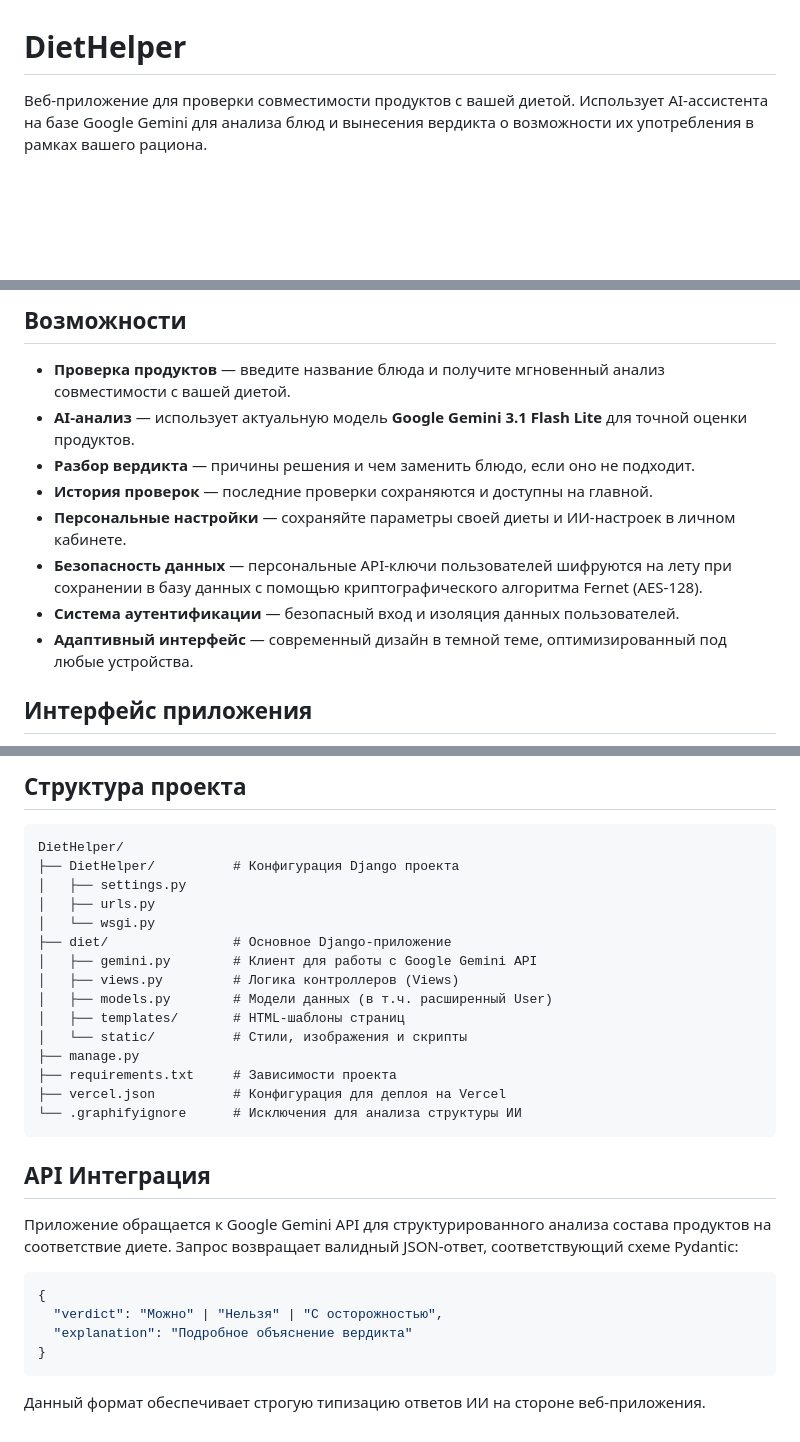
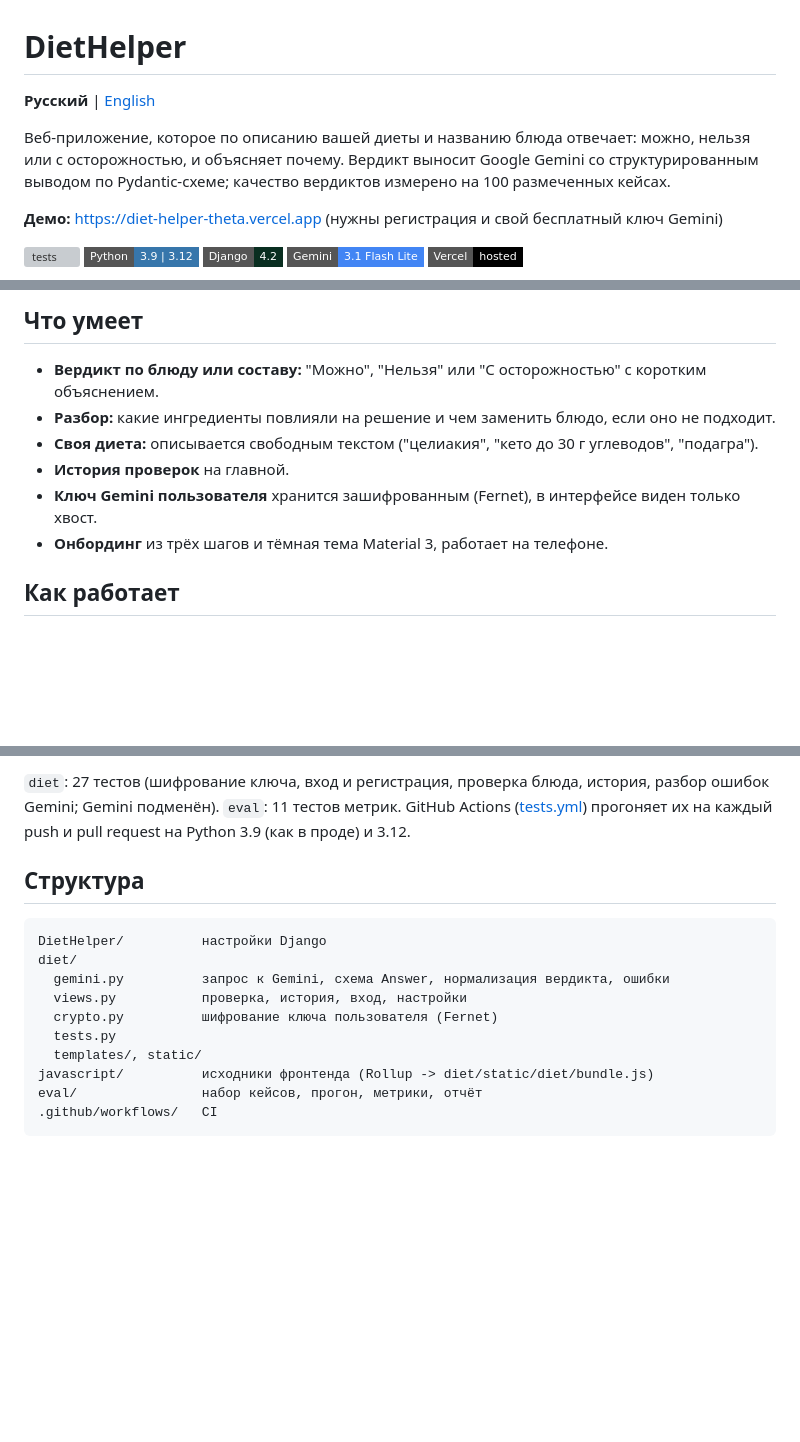
Before and after one commit to kolganovr/DietHelper, a Markdown page: README.MD, 3 parts joined by grey strips. Drawn GitHub-style; badges without logos; blank space fills up the shorter version; grey boxes are pictures that could not be loaded.

Commit message:
docs: recruiter-facing README in Russian and English with eval results, diagram and correct badges

````diff
--- a/README.MD
+++ b/README.MD
@@ -1,5 +1,15 @@
 # DietHelper
 
-Веб-приложение для проверки совместимости продуктов с вашей диетой. Использует AI-ассистента на базе Google Gemini для анализа блюд и вынесения вердикта о возможности их употребления в рамках вашего рациона.
+**Русский** | [English](README.en.md)
+
+Веб-приложение, которое по описанию вашей диеты и названию блюда отвечает: можно, нельзя или с осторожностью, и объясняет почему. Вердикт выносит Google Gemini со структурированным выводом по Pydantic-схеме; качество вердиктов измерено на 100 размеченных кейсах.
+
+**Демо:** https://diet-helper-theta.vercel.app (нужны регистрация и свой бесплатный ключ Gemini)
+
+[![tests](https://github.com/kolganovr/DietHelper/actions/workflows/tests.yml/badge.svg?branch=main)](https://github.com/kolganovr/DietHelper/actions/workflows/tests.yml)
+![Python](https://img.shields.io/badge/Python-3.9%20%7C%203.12-3776AB?style=flat-square&logo=python&logoColor=white)
+![Django](https://img.shields.io/badge/Django-4.2-092E20?style=flat-square&logo=django&logoColor=white)
+![Gemini](https://img.shields.io/badge/Gemini-3.1%20Flash%20Lite-4285F4?style=flat-square&logo=googlegemini&logoColor=white)
+![Vercel](https://img.shields.io/badge/Vercel-hosted-black?style=flat-square&logo=vercel)
 
 <p align="center">
@@ -10,15 +18,13 @@
 </p>
 
-## Возможности
+## Что умеет
 
-- **Проверка продуктов** — введите название блюда и получите мгновенный анализ совместимости с вашей диетой.
-- **AI-анализ** — использует актуальную модель **Google Gemini 3.1 Flash Lite** для точной оценки продуктов.
-- **Разбор вердикта** — причины решения и чем заменить блюдо, если оно не подходит.
-- **История проверок** — последние проверки сохраняются и доступны на главной.
-- **Персональные настройки** — сохраняйте параметры своей диеты и ИИ-настроек в личном кабинете.
-- **Безопасность данных** — персональные API-ключи пользователей шифруются на лету при сохранении в базу данных с помощью криптографического алгоритма Fernet (AES-128).
-- **Система аутентификации** — безопасный вход и изоляция данных пользователей.
-- **Адаптивный интерфейс** — современный дизайн в темной теме, оптимизированный под любые устройства.
+- **Вердикт по блюду или составу:** "Можно", "Нельзя" или "С осторожностью" с коротким объяснением.
+- **Разбор:** какие ингредиенты повлияли на решение и чем заменить блюдо, если оно не подходит.
+- **Своя диета:** описывается свободным текстом ("целиакия", "кето до 30 г углеводов", "подагра").
+- **История проверок** на главной.
+- **Ключ Gemini пользователя** хранится зашифрованным (Fernet), в интерфейсе виден только хвост.
+- **Онбординг** из трёх шагов и тёмная тема Material 3, работает на телефоне.
 
-## Интерфейс приложения
+## Как работает
 
@@ -111,32 +111,17 @@
 
-## Структура проекта
+`diet`: 27 тестов (шифрование ключа, вход и регистрация, проверка блюда, история, разбор ошибок Gemini; Gemini подменён). `eval`: 11 тестов метрик. GitHub Actions ([tests.yml](.github/workflows/tests.yml)) прогоняет их на каждый push и pull request на Python 3.9 (как в проде) и 3.12.
+
+## Структура
 
 ```text
-DietHelper/
-├── DietHelper/          # Конфигурация Django проекта
-│   ├── settings.py
-│   ├── urls.py
-│   └── wsgi.py
-├── diet/                # Основное Django-приложение
-│   ├── gemini.py        # Клиент для работы с Google Gemini API
-│   ├── views.py         # Логика контроллеров (Views)
-│   ├── models.py        # Модели данных (в т.ч. расширенный User)
-│   ├── templates/       # HTML-шаблоны страниц
-│   └── static/          # Стили, изображения и скрипты
-├── manage.py
-├── requirements.txt     # Зависимости проекта
-├── vercel.json          # Конфигурация для деплоя на Vercel
-└── .graphifyignore      # Исключения для анализа структуры ИИ
+DietHelper/          настройки Django
+diet/
+  gemini.py          запрос к Gemini, схема Answer, нормализация вердикта, ошибки
+  views.py           проверка, история, вход, настройки
+  crypto.py          шифрование ключа пользователя (Fernet)
+  tests.py
+  templates/, static/
+javascript/          исходники фронтенда (Rollup -> diet/static/diet/bundle.js)
+eval/                набор кейсов, прогон, метрики, отчёт
+.github/workflows/   CI
 ```
-
-## API Интеграция
-
-Приложение обращается к Google Gemini API для структурированного анализа состава продуктов на соответствие диете. Запрос возвращает валидный JSON-ответ, соответствующий схеме Pydantic:
-
-```json
-{
-  "verdict": "Можно" | "Нельзя" | "С осторожностью",
-  "explanation": "Подробное объяснение вердикта"
-}
-```
-Данный формат обеспечивает строгую типизацию ответов ИИ на стороне веб-приложения.
````
Also changed, not shown: other parts of README.MD (+64 -72 lines), README.en.md (added, +127 -0 lines).
